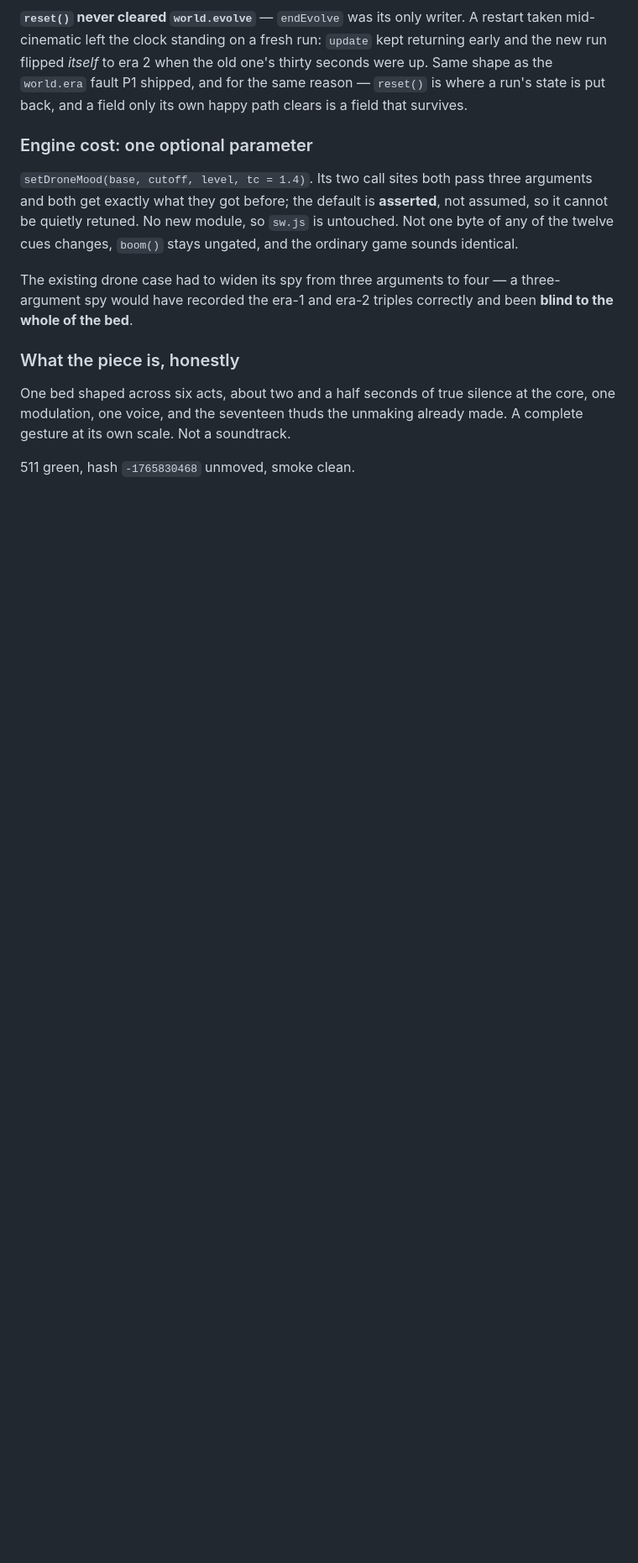
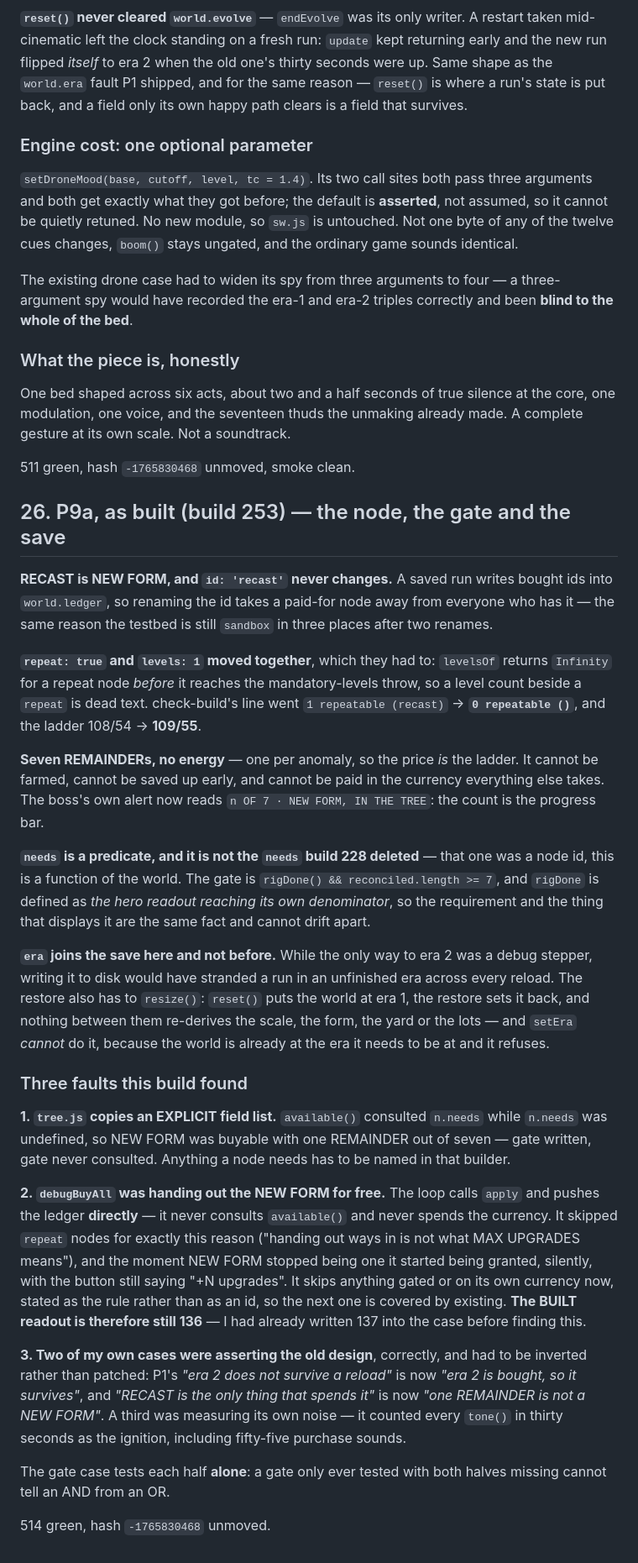
Before and after one commit to Oowner717/Shooter, a Markdown page: docs/newform.md, the part around one of its changes. Shown at 84% size. GitHub-like rendering; blank space fills up the shorter version.

Commit message:
docs: P9a's record, which the previous commit's script aborted before writing
The status line landed and section 26 did not: the checklist edit asserted on a
line that had already been reworded, and the script stopped there. The commit
went out with a half-written doc.

Co-Authored-By: Claude Opus 5 <noreply@anthropic.com>
Claude-Session: https://claude.ai/code/session_01Pjj6vND1Ehzs4ft2TY8wi4

```diff
--- a/docs/newform.md
+++ b/docs/newform.md
@@ -1515,3 +1516,63 @@ the core, one modulation, one voice, and the seventeen thuds the unmaking
 already made. A complete gesture at its own scale. Not a soundtrack.
 
 511 green, hash `-1765830468` unmoved, smoke clean.
+
+## 26. P9a, as built (build 253) — the node, the gate and the save
+
+**RECAST is NEW FORM, and `id: 'recast'` never changes.** A saved run writes
+bought ids into `world.ledger`, so renaming the id takes a paid-for node away
+from everyone who has it — the same reason the testbed is still `sandbox` in
+three places after two renames.
+
+**`repeat: true` and `levels: 1` moved together**, which they had to:
+`levelsOf` returns `Infinity` for a repeat node *before* it reaches the
+mandatory-levels throw, so a level count beside a `repeat` is dead text.
+check-build's line went `1 repeatable (recast)` → **`0 repeatable ()`**, and the
+ladder 108/54 → **109/55**.
+
+**Seven REMAINDERs, no energy** — one per anomaly, so the price *is* the
+ladder. It cannot be farmed, cannot be saved up early, and cannot be paid in
+the currency everything else takes. The boss's own alert now reads
+`n OF 7 · NEW FORM, IN THE TREE`: the count is the progress bar.
+
+**`needs` is a predicate, and it is not the `needs` build 228 deleted** — that
+one was a node id, this is a function of the world. The gate is `rigDone() &&
+reconciled.length >= 7`, and `rigDone` is defined as *the hero readout reaching
+its own denominator*, so the requirement and the thing that displays it are the
+same fact and cannot drift apart.
+
+**`era` joins the save here and not before.** While the only way to era 2 was a
+debug stepper, writing it to disk would have stranded a run in an unfinished
+era across every reload. The restore also has to `resize()`: `reset()` puts the
+world at era 1, the restore sets it back, and nothing between them re-derives
+the scale, the form, the yard or the lots — and `setEra` *cannot* do it,
+because the world is already at the era it needs to be at and it refuses.
+
+### Three faults this build found
+
+**1. `tree.js` copies an EXPLICIT field list.** `available()` consulted
+`n.needs` while `n.needs` was undefined, so NEW FORM was buyable with one
+REMAINDER out of seven — gate written, gate never consulted. Anything a node
+needs has to be named in that builder.
+
+**2. `debugBuyAll` was handing out the NEW FORM for free.** The loop calls
+`apply` and pushes the ledger **directly** — it never consults `available()`
+and never spends the currency. It skipped `repeat` nodes for exactly this
+reason ("handing out ways in is not what MAX UPGRADES means"), and the moment
+NEW FORM stopped being one it started being granted, silently, with the button
+still saying "+N upgrades". It skips anything gated or on its own currency now,
+stated as the rule rather than as an id, so the next one is covered by
+existing. **The BUILT readout is therefore still 136** — I had already written
+137 into the case before finding this.
+
+**3. Two of my own cases were asserting the old design**, correctly, and had to
+be inverted rather than patched: P1's *"era 2 does not survive a reload"* is
+now *"era 2 is bought, so it survives"*, and *"RECAST is the only thing that
+spends it"* is now *"one REMAINDER is not a NEW FORM"*. A third was measuring
+its own noise — it counted every `tone()` in thirty seconds as the ignition,
+including fifty-five purchase sounds.
+
+The gate case tests each half **alone**: a gate only ever tested with both
+halves missing cannot tell an AND from an OR.
+
+514 green, hash `-1765830468` unmoved.
```
Also changed, not shown: other parts of docs/newform.md (+2 -1 lines).
